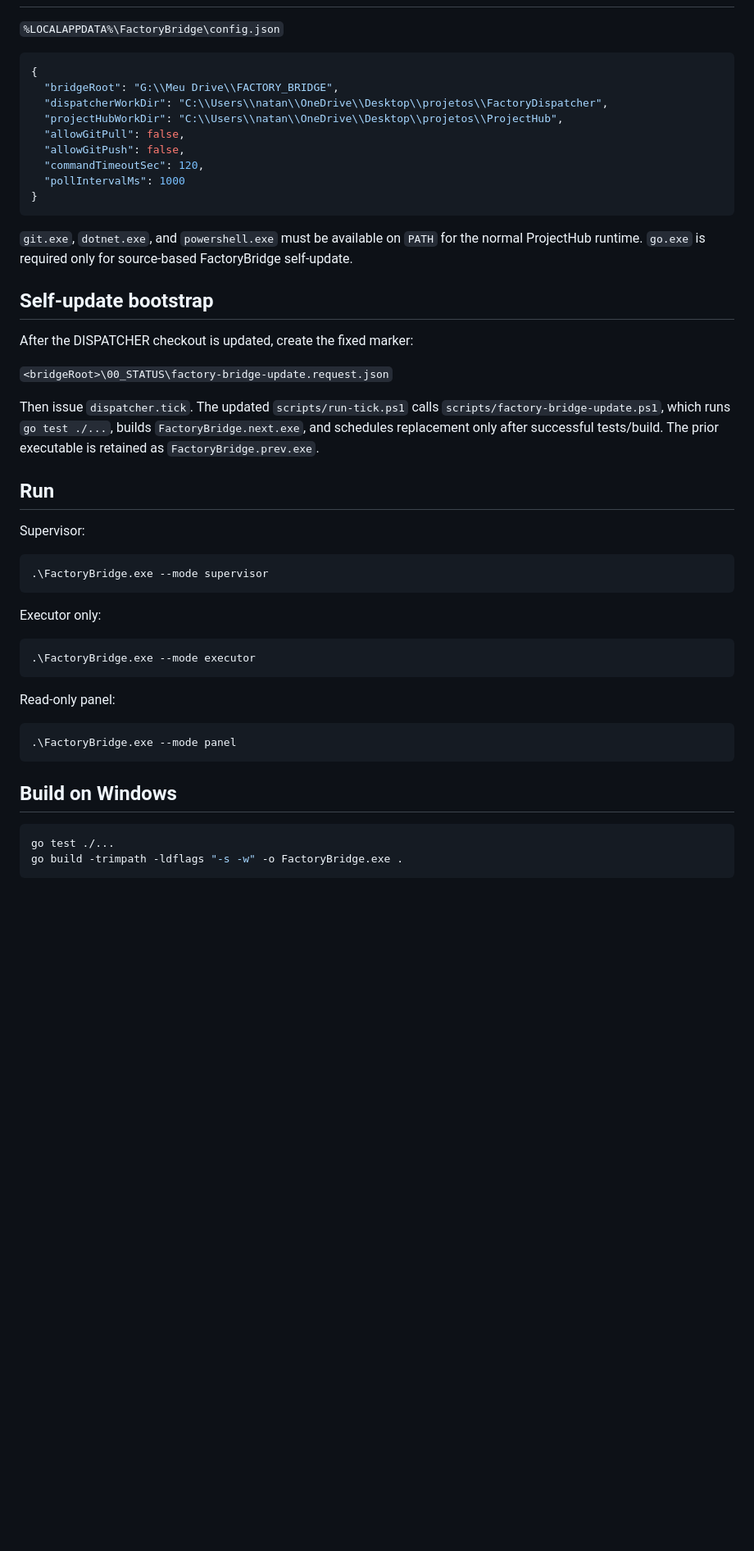
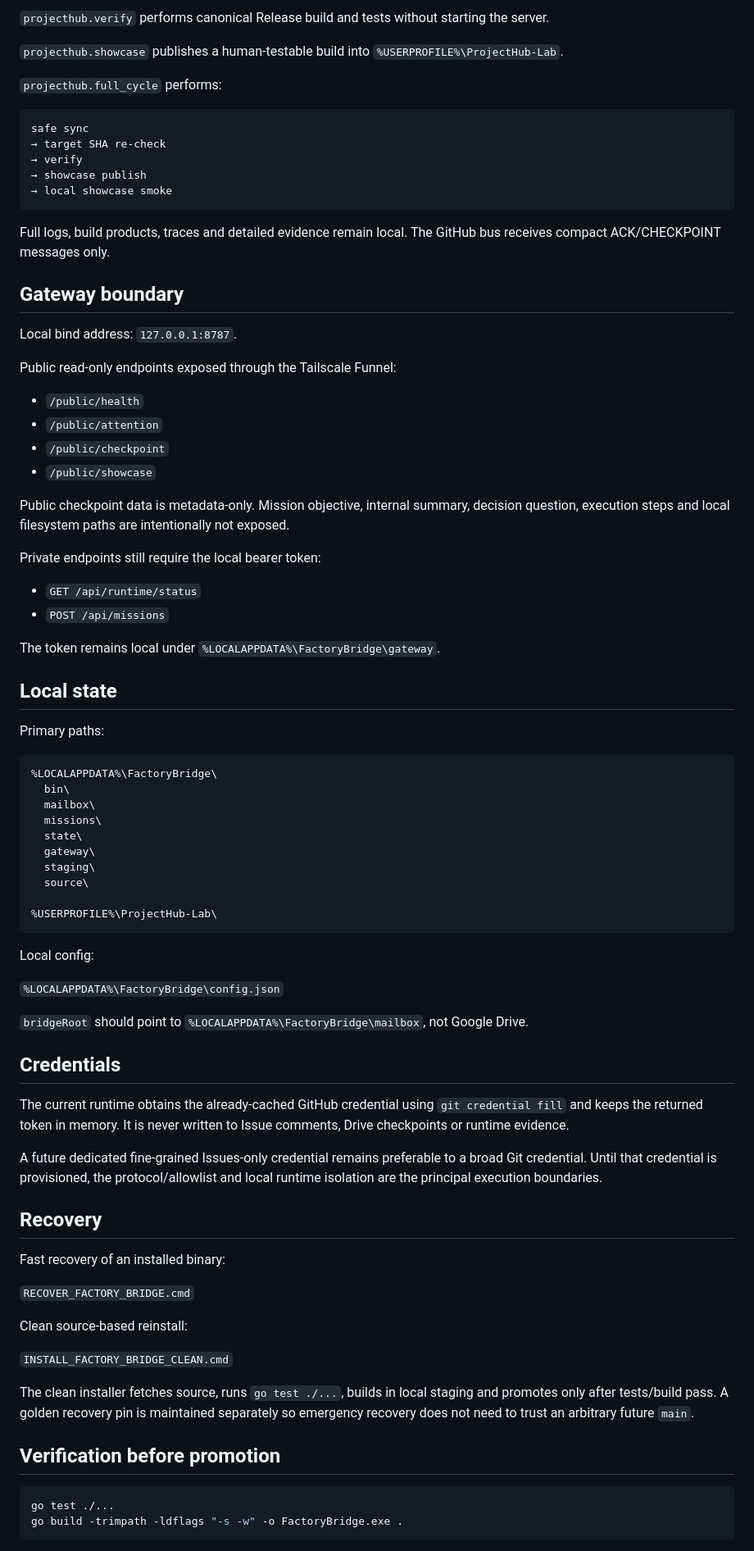
Before and after one commit to Toctox/DISPATCHER, a Markdown page: factory_bridge/README.md, the part around one of its changes. Shown at 82% size. Drawn GitHub-style; blank space fills up the shorter version.

Commit message:
Reconcile FactoryBridge README with GitHub bus V2

````diff
--- a/factory_bridge/README.md
+++ b/factory_bridge/README.md
@@ -135,49 +125,81 @@ Existing RESULT IDs remain idempotent: an already-produced result prevents re-ex
+`projecthub.verify` performs canonical Release build and tests without starting the server.
+
+`projecthub.showcase` publishes a human-testable build into `%USERPROFILE%\ProjectHub-Lab`.
+
+`projecthub.full_cycle` performs:
+
+```text
+safe sync
+→ target SHA re-check
+→ verify
+→ showcase publish
+→ local showcase smoke
+```
+
+Full logs, build products, traces and detailed evidence remain local. The GitHub bus receives compact ACK/CHECKPOINT messages only.
+
+## Gateway boundary
+
+Local bind address: `127.0.0.1:8787`.
+
+Public read-only endpoints exposed through the Tailscale Funnel:
+
+- `/public/health`
+- `/public/attention`
+- `/public/checkpoint`
+- `/public/showcase`
+
+Public checkpoint data is metadata-only. Mission objective, internal summary, decision question, execution steps and local filesystem paths are intentionally not exposed.
+
+Private endpoints still require the local bearer token:
+
+- `GET /api/runtime/status`
+- `POST /api/missions`
+
+The token remains local under `%LOCALAPPDATA%\FactoryBridge\gateway`.
+
+## Local state
+
+Primary paths:
+
+```text
+%LOCALAPPDATA%\FactoryBridge\
+  bin\
+  mailbox\
+  missions\
+  state\
+  gateway\
+  staging\
+  source\
+
+%USERPROFILE%\ProjectHub-Lab\
+```
+
+Local config:
 
 `%LOCALAPPDATA%\FactoryBridge\config.json`
 
-```json
-{
-  "bridgeRoot": "G:\\Meu Drive\\FACTORY_BRIDGE",
-  "dispatcherWorkDir": "C:\\Users\\natan\\OneDrive\\Desktop\\projetos\\FactoryDispatcher",
-  "projectHubWorkDir": "C:\\Users\\natan\\OneDrive\\Desktop\\projetos\\ProjectHub",
-  "allowGitPull": false,
-  "allowGitPush": false,
-  "commandTimeoutSec": 120,
-  "pollIntervalMs": 1000
-}
-```
+`bridgeRoot` should point to `%LOCALAPPDATA%\FactoryBridge\mailbox`, not Google Drive.
 
-`git.exe`, `dotnet.exe`, and `powershell.exe` must be available on `PATH` for the normal ProjectHub runtime. `go.exe` is required only for source-based FactoryBridge self-update.
+## Credentials
 
-## Self-update bootstrap
+The current runtime obtains the already-cached GitHub credential using `git credential fill` and keeps the returned token in memory. It is never written to Issue comments, Drive checkpoints or runtime evidence.
 
-After the DISPATCHER checkout is updated, create the fixed marker:
+A future dedicated fine-grained Issues-only credential remains preferable to a broad Git credential. Until that credential is provisioned, the protocol/allowlist and local runtime isolation are the principal execution boundaries.
 
-`<bridgeRoot>\00_STATUS\factory-bridge-update.request.json`
+## Recovery
 
-Then issue `dispatcher.tick`. The updated `scripts/run-tick.ps1` calls `scripts/factory-bridge-update.ps1`, which runs `go test ./...`, builds `FactoryBridge.next.exe`, and schedules replacement only after successful tests/build. The prior executable is retained as `FactoryBridge.prev.exe`.
+Fast recovery of an installed binary:
 
-## Run
+`RECOVER_FACTORY_BRIDGE.cmd`
 
-Supervisor:
+Clean source-based reinstall:
 
-```powershell
-.\FactoryBridge.exe --mode supervisor
-```
+`INSTALL_FACTORY_BRIDGE_CLEAN.cmd`
 
-Executor only:
+The clean installer fetches source, runs `go test ./...`, builds in local staging and promotes only after tests/build pass. A golden recovery pin is maintained separately so emergency recovery does not need to trust an arbitrary future `main`.
 
-```powershell
-.\FactoryBridge.exe --mode executor
-```
-
-Read-only panel:
-
-```powershell
-.\FactoryBridge.exe --mode panel
-```
-
-## Build on Windows
+## Verification before promotion
 
 ```powershell
 go test ./...
````
Also changed, not shown: other parts of factory_bridge/README.md (+101 -105 lines).
